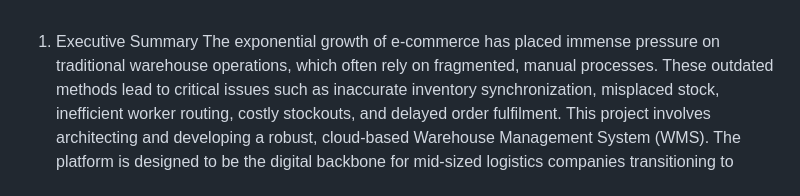
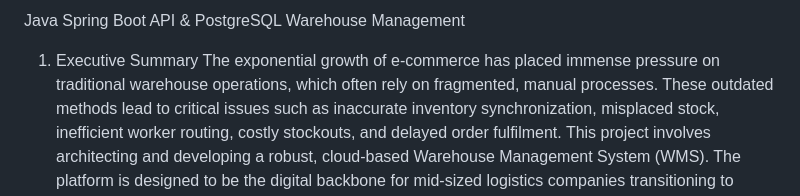
Before and after one commit to ISHRAQ01/EnterpriseWarehouseManagementSystem, a Markdown page: README.md, the part around one of its changes. Rendered like a GitHub page.

Commit message:
Add project overview and objectives to README

```diff
--- a/README.md
+++ b/README.md
@@ -1,3 +1,4 @@
+Java Spring Boot API & PostgreSQL Warehouse Management
 1. Executive Summary
 The exponential growth of e-commerce has placed immense pressure on traditional warehouse operations, which often rely on fragmented, manual processes. These outdated methods lead to critical issues such as inaccurate inventory synchronization, misplaced stock, inefficient worker routing, costly stockouts, and delayed order fulfilment.
 This project involves architecting and developing a robust, cloud-based Warehouse Management System (WMS). The platform is designed to be the digital backbone for mid-sized logistics companies transitioning to automated supply chain management. It will automate core warehouse operations by providing real-time inventory tracking, optimized receiving and put away logic, and efficient order-picking workflows.
```
Also changed, not shown: other parts of README.md (+1 -0 lines).
